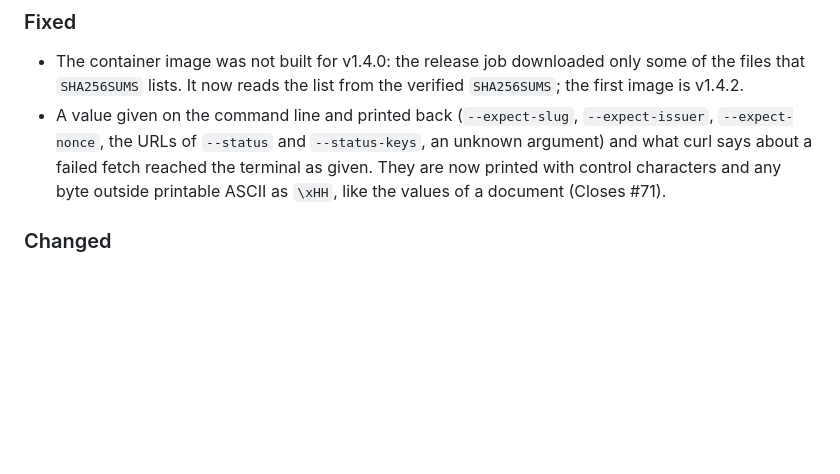
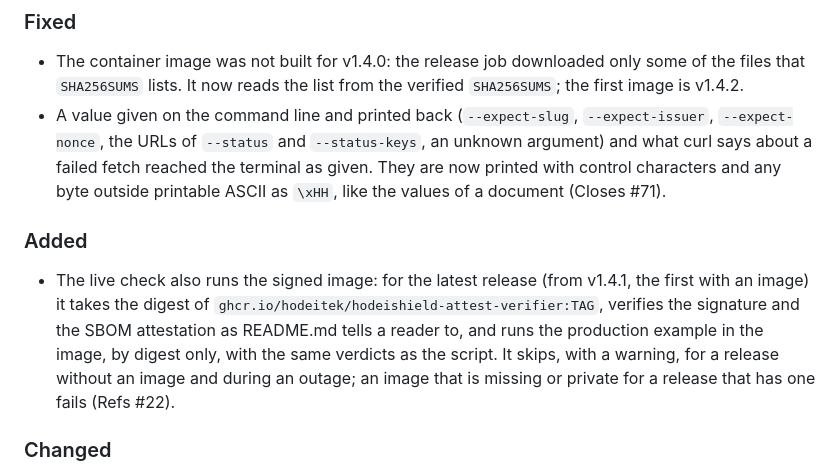
Before and after one commit to Hodeitek/hodeishield-attest-verifier, a Markdown page: CHANGELOG.md, the part around the change. Drawn GitHub-style; blank space fills up the shorter version.

```diff
--- a/CHANGELOG.md
+++ b/CHANGELOG.md
@@ -131,6 +131,16 @@ signed or published.
   reached the terminal as given. They are now printed with control characters
   and any byte outside printable ASCII as `\xHH`, like the values of a document
   (Closes #71).
+
+### Added
+- The live check also runs the signed image: for the latest release (from
+  v1.4.1, the first with an image) it takes the digest of
+  `ghcr.io/hodeitek/hodeishield-attest-verifier:TAG`, verifies the signature
+  and the SBOM attestation as README.md tells a reader to, and runs the
+  production example in the image, by digest only, with the same verdicts as
+  the script. It skips, with a warning, for a release without an image and
+  during an outage; an image that is missing or private for a release that has
+  one fails (Refs #22).
 
 ### Changed
 - The script is parsed by more bash parsers: the `10#` arithmetic (a leading
```
Also changed, not shown: README.md (+5 -0 lines).
